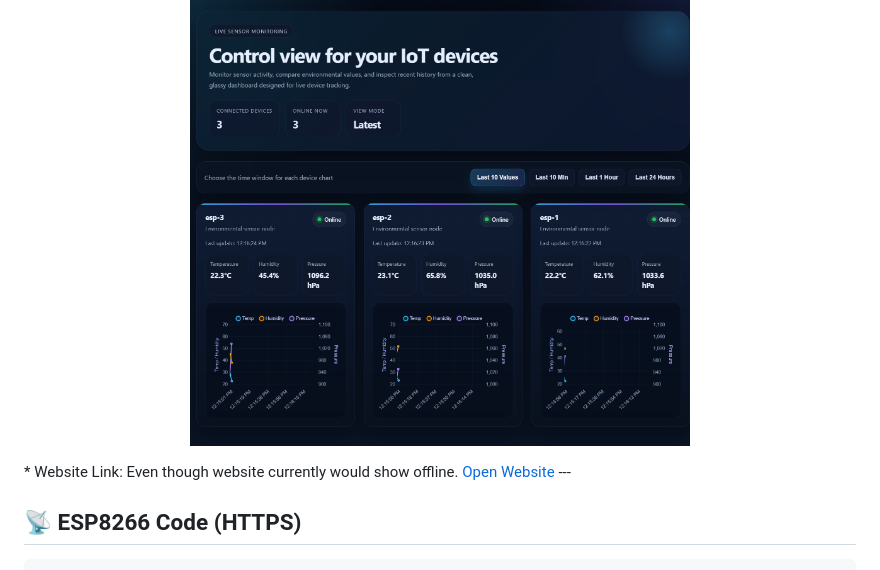
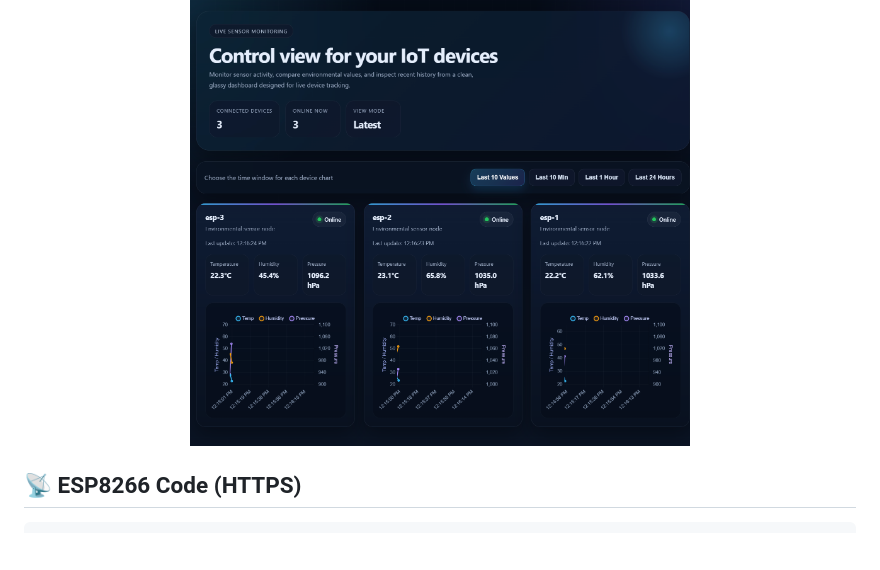
Before and after one commit to SushantSaroch13/iot-dashboard, a Markdown page: README.md, the part around one of its changes. GitHub-like rendering; blank space fills up the shorter version.

Commit message:
Revise website screenshot and link details
Updated website screenshot and link information in README.

```diff
--- a/README.md
+++ b/README.md
@@ -100,8 +100,6 @@ https://your-app.onrender.com/update
 <p align="center">
   <img src="Resources/iot-dashboard-4sos.onrender.com.png" width="500"/>
 </p>
-* Website Link: Even though website currently would show offline. <a href="https://iot-dashboard-4sos.onrender.com/" target="_blank">Open Website</a>
----
 
 ## 📡 ESP8266 Code (HTTPS)
 
```
Also changed, not shown: other parts of README.md (+1 -1 lines).
